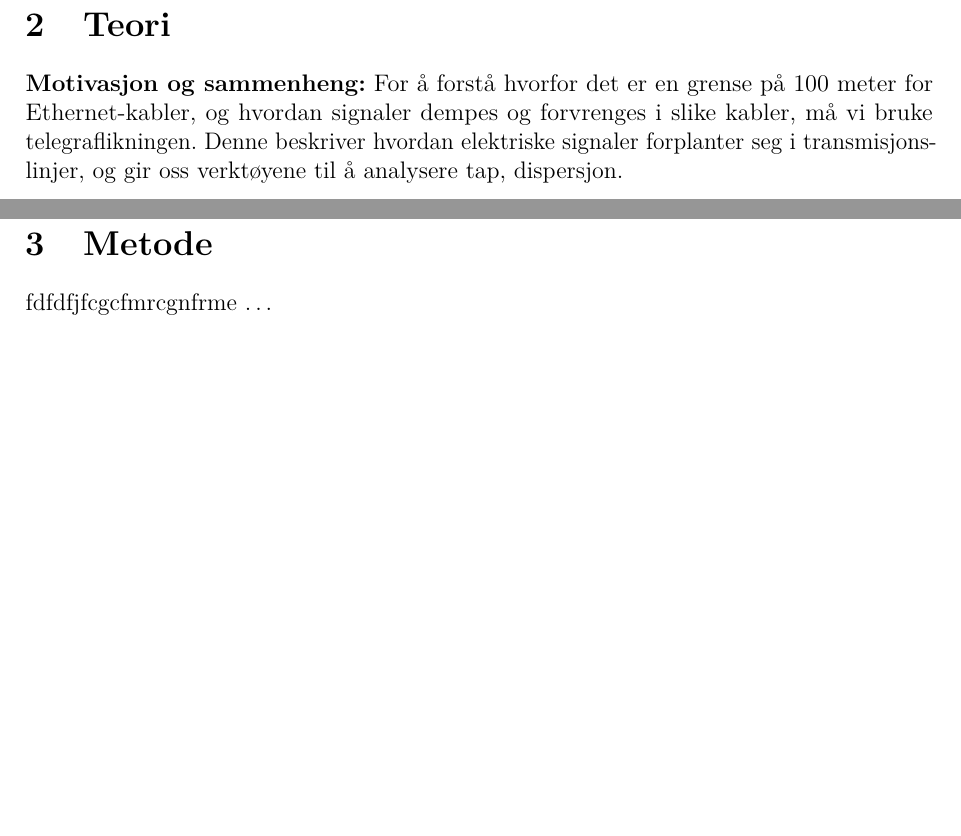
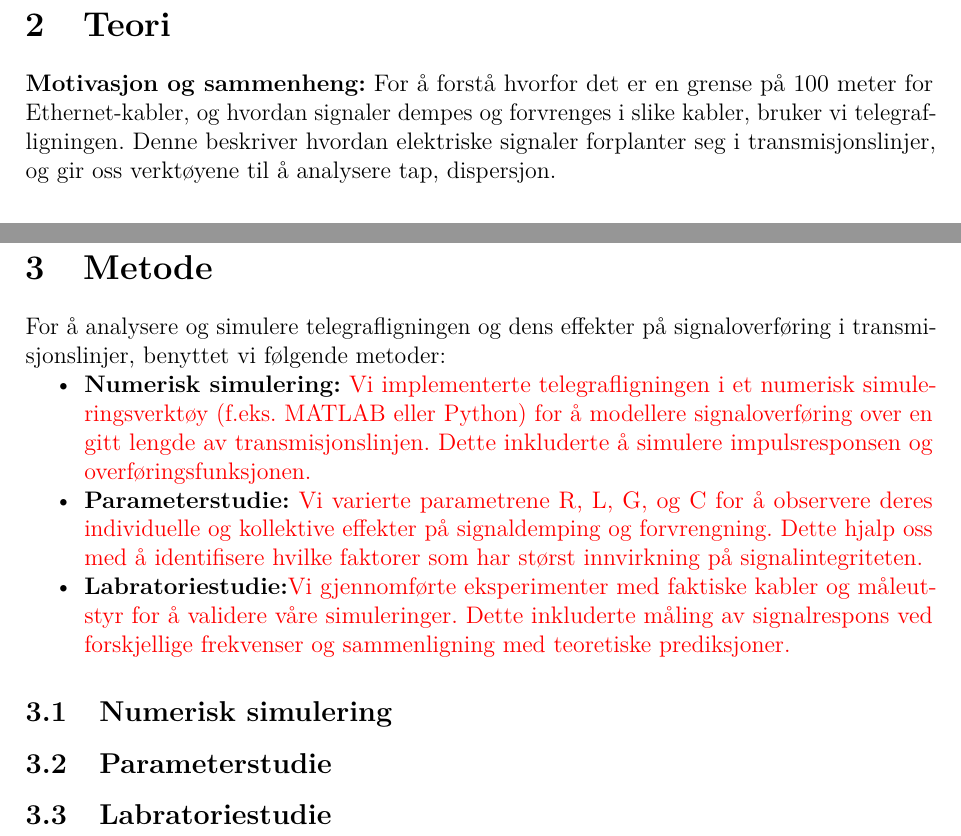
Before and after one commit to Yonatan1717/MM2-telegrafi, a LaTeX document (Lab1/main.tex, which reads Lab1/sections/metode.tex, Lab1/sections/teori.tex): two parts of pages 5 and 13 of 18, joined at a grey line, cut so that both start at the same text, the shorter picture padded with empty space. Compiled offline with pdfLaTeX.

Commit message:
små endringer og forslag på metode

```diff
--- a/Lab1/sections/metode.tex
+++ b/Lab1/sections/metode.tex
@@ -1,3 +1,14 @@
 \section{Metode}
-fdfdfjfcgcfmrcgnfrme
-\dots
+    For å analysere og simulere telegrafligningen og dens effekter på signaloverføring i transmisjonslinjer, benyttet vi følgende metoder:
+
+    \begin{itemize}
+
+        \item \textbf{Numerisk simulering:} \textcolor{red}{Vi implementerte telegrafligningen i et numerisk simuleringsverktøy (f.eks. MATLAB eller Python) for å modellere signaloverføring over en gitt lengde av transmisjonslinjen. Dette inkluderte å simulere impulsresponsen og overføringsfunksjonen.}
+        \item \textbf{Parameterstudie:} \textcolor{red}{Vi varierte parametrene R, L, G, og C for å observere deres individuelle og kollektive effekter på signaldemping og forvrengning. Dette hjalp oss med å identifisere hvilke faktorer som har størst innvirkning på signalintegriteten.}
+        \item \textbf{Labratoriestudie:}\textcolor{red}{ Vi gjennomførte eksperimenter med faktiske kabler og måleutstyr for å validere våre simuleringer. Dette inkluderte måling av signalrespons ved forskjellige frekvenser og sammenligning med teoretiske prediksjoner.}
+    \end{itemize}
+\subsection{Numerisk simulering}
+
+\subsection{Parameterstudie}
+
+\subsection{Labratoriestudie}
--- a/Lab1/sections/teori.tex
+++ b/Lab1/sections/teori.tex
@@ -1,7 +1,7 @@
 
 \section{Teori}
 
-    \textbf{Motivasjon og sammenheng:} For å forstå hvorfor det er en grense på 100 meter for Ethernet-kabler, og hvordan signaler dempes og forvrenges i slike kabler, må vi bruke telegraflikningen. Denne beskriver hvordan elektriske signaler forplanter seg i transmisjonslinjer, og gir oss verktøyene til å analysere tap, dispersjon.
+    \textbf{Motivasjon og sammenheng:} For å forstå hvorfor det er en grense på 100 meter for Ethernet-kabler, og hvordan signaler dempes og forvrenges i slike kabler, bruker vi telegrafligningen. Denne beskriver hvordan elektriske signaler forplanter seg i transmisjonslinjer, og gir oss verktøyene til å analysere tap, dispersjon.
 
 \subsection{Fourierrekker}
 
```
Also changed, not shown: Lab1/sections/teori.tex (2 more changed lines).
